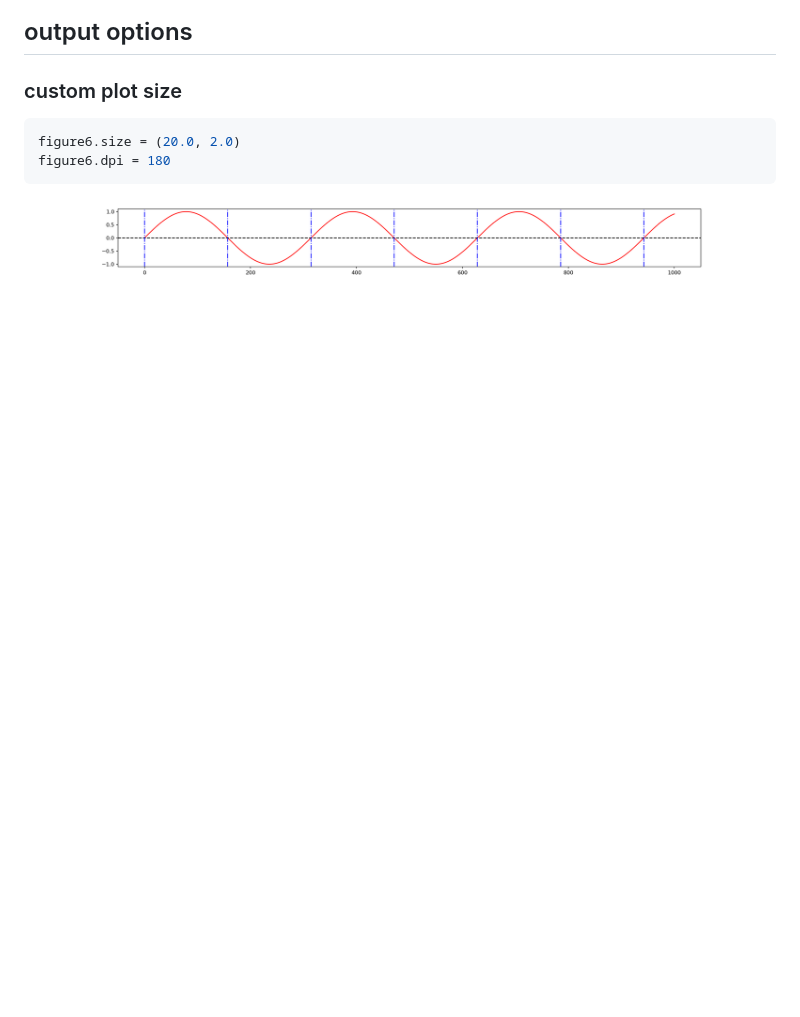
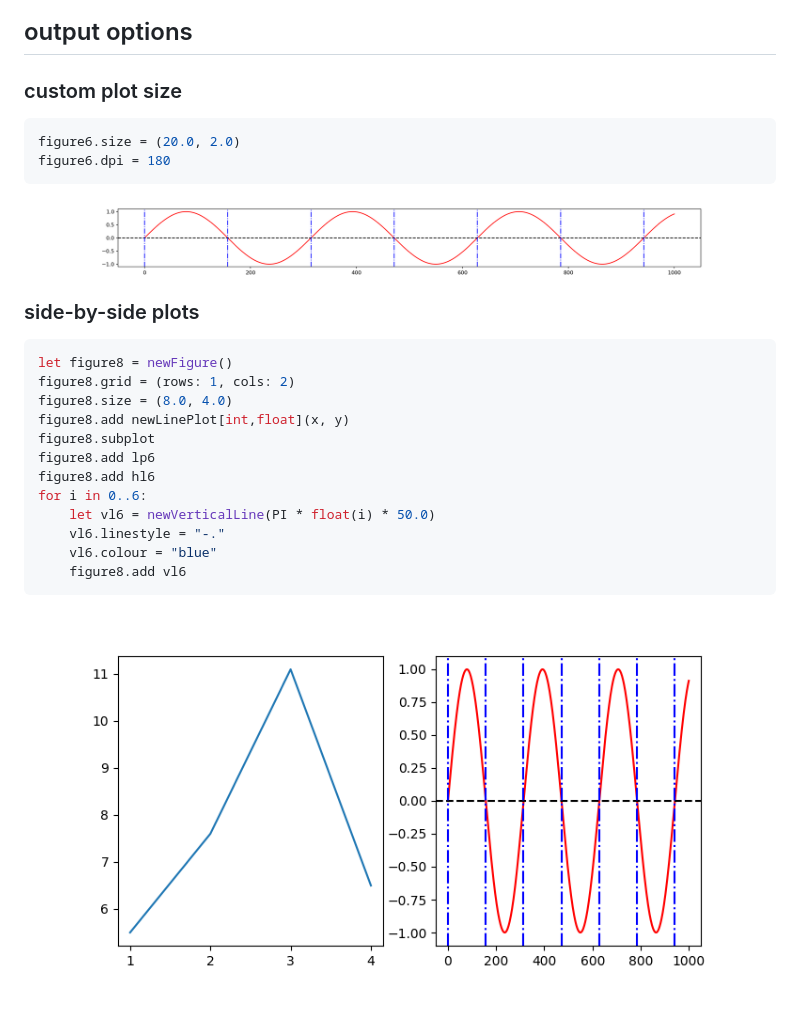
Before and after one commit to ruivieira/matplotnim, a Markdown page: docs/README.md, the part around the change. Drawn GitHub-style; pictures changed too: docs/side_by_side.png (added); blank space fills up the shorter version.

Commit message:
Add multi plot grid support

````diff
--- a/docs/README.md
+++ b/docs/README.md
@@ -146,3 +146,22 @@ figure6.dpi = 180
 ```
 
 ![plot](custom_size.png)
+
+### side-by-side plots
+
+```nim
+let figure8 = newFigure()
+figure8.grid = (rows: 1, cols: 2)
+figure8.size = (8.0, 4.0)
+figure8.add newLinePlot[int,float](x, y)
+figure8.subplot
+figure8.add lp6
+figure8.add hl6
+for i in 0..6:
+    let vl6 = newVerticalLine(PI * float(i) * 50.0)
+    vl6.linestyle = "-."
+    vl6.colour = "blue"
+    figure8.add vl6
+```
+
+![plot](side_by_side.png)
````
Also changed, not shown: 2 other files.
